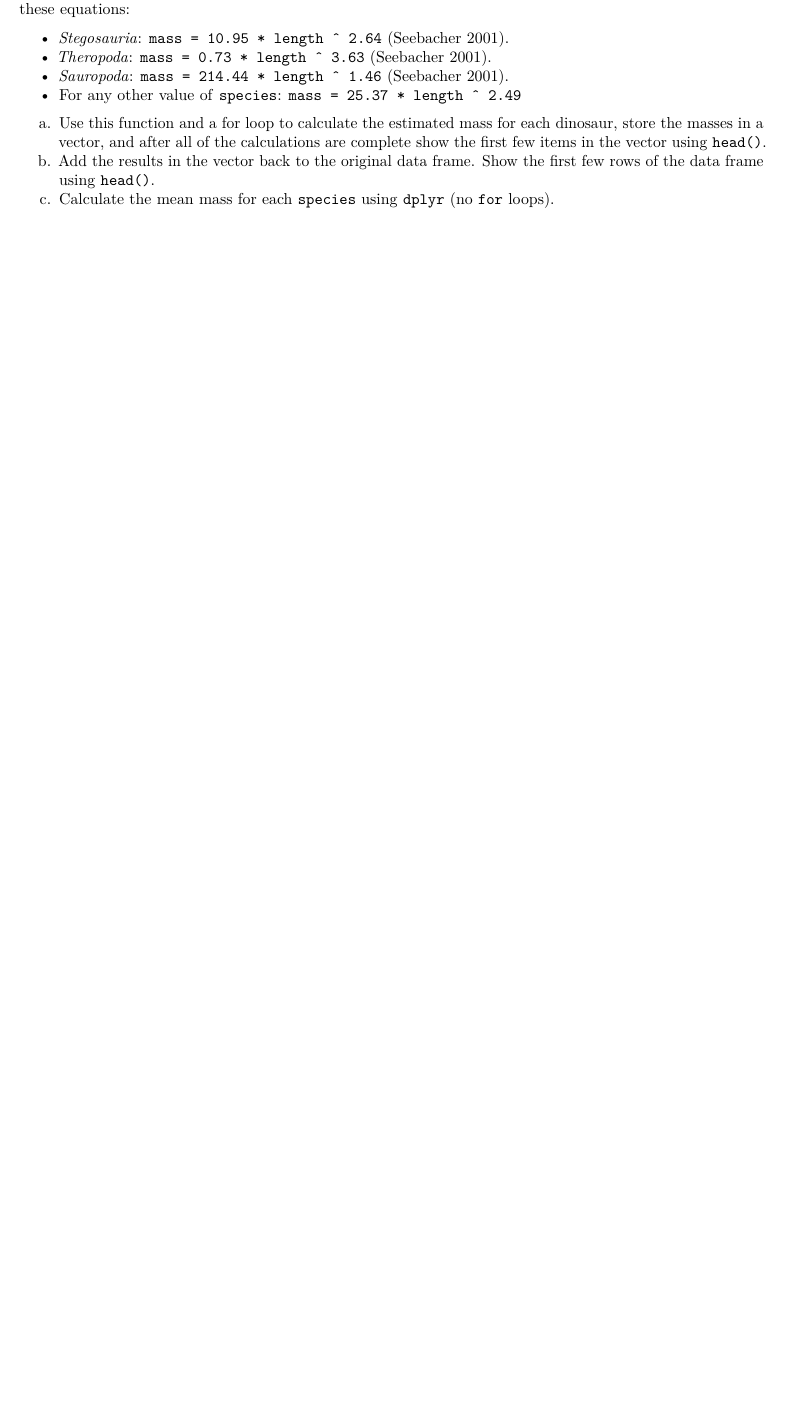
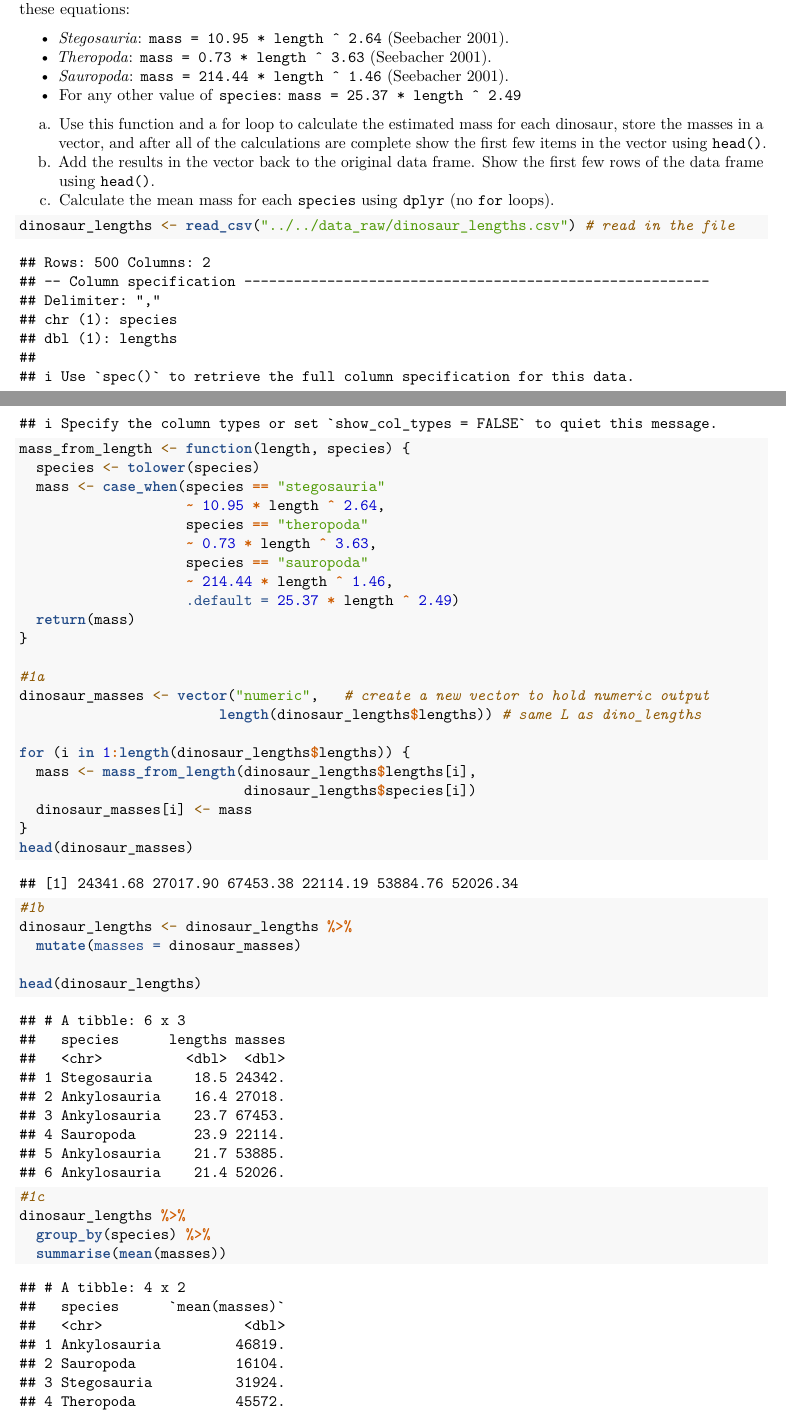
Before and after one commit to WFSC-DataWrangling-Sp24/Guswiler_WFSC-596, an R Markdown document (Guswiler_Coursework/scripts/assignments/Week12_Assignment.Rmd): part of page 3 of 4 before the commit and two parts of pages 3 and 4 of 5 after it, the two joined at a grey line, cut so that both start at the same text, the shorter picture padded with empty space. Rendered offline with R 4.5, knitr and Pandoc, then LaTeX, with nearby package versions; some code elsewhere in the file could not run offline.

Commit message:
Working on week 12 assignment

````diff
--- a/Guswiler_Coursework/scripts/assignments/Week12_Assignment.Rmd
+++ b/Guswiler_Coursework/scripts/assignments/Week12_Assignment.Rmd
@@ -40,6 +40,10 @@ April 15 at midnight MST
 ### Set Up
 
 Be sure to load the `tidyverse` to use later in the assignment.
+
+```{r}
+library(tidyverse)
+```
 
 ### 1. For Loop Basics (30 pts)
 
@@ -129,6 +133,44 @@ a.  Use this function and a for loop to calculate the estimated mass for each di
 b.  Add the results in the vector back to the original data frame. Show the first few rows of the data frame using `head()`.
 c.  Calculate the mean mass for each `species` using `dplyr` (no `for` loops).
 
+```{r}
+dinosaur_lengths <- read_csv("../../data_raw/dinosaur_lengths.csv") # read in the file
+
+mass_from_length <- function(length, species) {
+  species <- tolower(species)
+  mass <- case_when(species == "stegosauria"
+                    ~ 10.95 * length ^ 2.64,
+                    species == "theropoda"
+                    ~ 0.73 * length ^ 3.63,
+                    species == "sauropoda"
+                    ~ 214.44 * length ^ 1.46,
+                    .default = 25.37 * length ^ 2.49)
+  return(mass)
+}
+
+#1a
+dinosaur_masses <- vector("numeric",   # create a new vector to hold numeric output
+                        length(dinosaur_lengths$lengths)) # same L as dino_lengths
+
+for (i in 1:length(dinosaur_lengths$lengths)) {
+  mass <- mass_from_length(dinosaur_lengths$lengths[i],
+                           dinosaur_lengths$species[i])
+  dinosaur_masses[i] <- mass
+}
+head(dinosaur_masses)
+
+#1b
+dinosaur_lengths <- dinosaur_lengths %>%
+  mutate(masses = dinosaur_masses)
+
+head(dinosaur_lengths)
+
+#1c
+dinosaur_lengths %>%
+  group_by(species) %>%
+  summarise(mean(masses))
+```
+
 ### 3. Multi-file Analysis (40 pts)
 
 You have satellite collars on a number of different individuals and want to be able to quickly look at all of their recent movements at once. The data is posted daily to a URL that contains one csv file for each individual: [zip file](http://www.datacarpentry.org/semester-biology/data/individual_collar_data.zip)
````
Also changed, not shown: Guswiler_Coursework/scripts/assignments/Week12_Assignment.Rmd (5 more changed lines), 1 other file.
